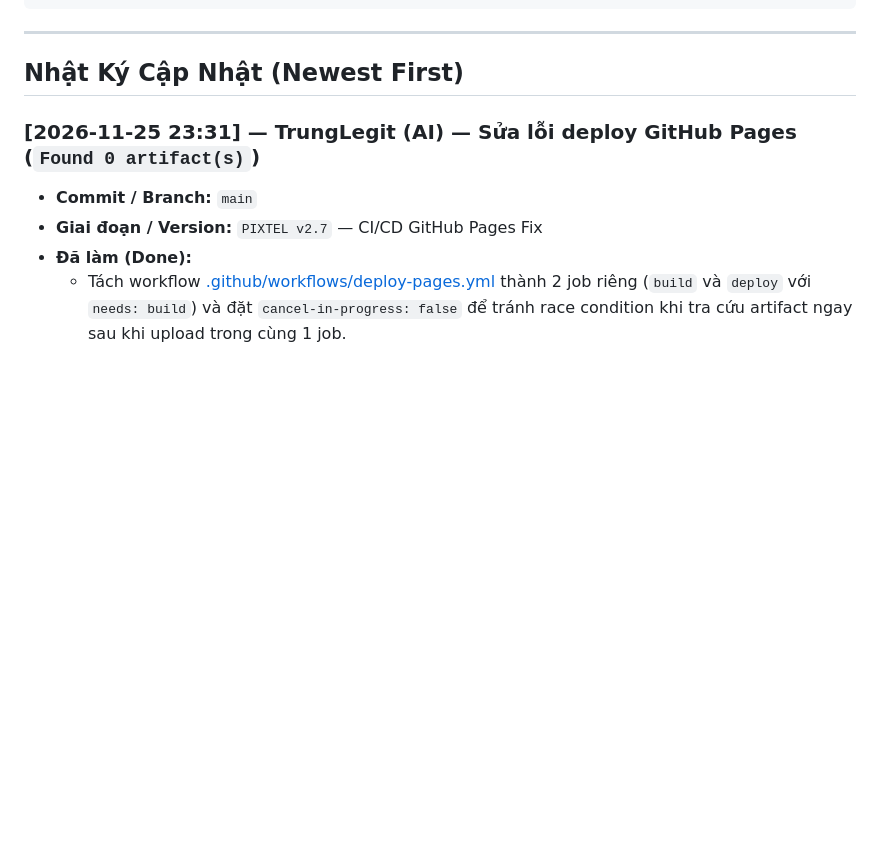
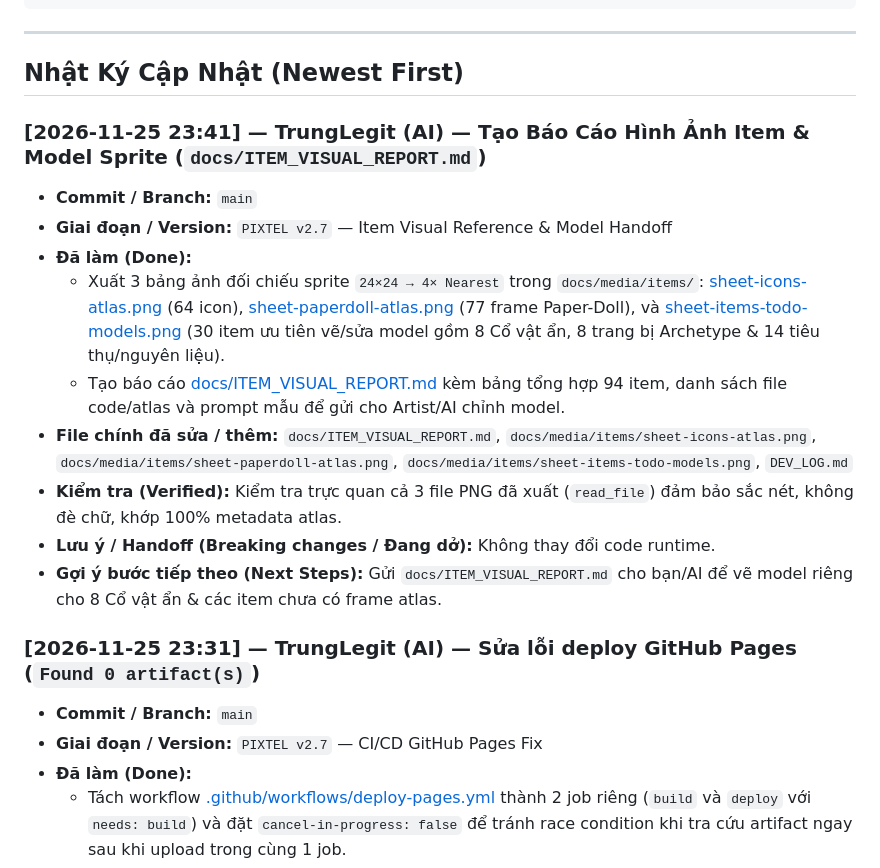
Before and after one commit to TrungLegit/PixTel, a Markdown page: DEV_LOG.md, the part around the change. Rendered like a GitHub page; blank space fills up the shorter version.

Commit message:
docs(items): add visual item & sprite atlas report for model handoff

```diff
--- a/DEV_LOG.md
+++ b/DEV_LOG.md
@@ -39,6 +39,17 @@
 ---
 
 ## Nhật Ký Cập Nhật (Newest First)
+
+### [2026-11-25 23:41] — TrungLegit (AI) — Tạo Báo Cáo Hình Ảnh Item & Model Sprite (`docs/ITEM_VISUAL_REPORT.md`)
+- **Commit / Branch:** `main`
+- **Giai đoạn / Version:** `PIXTEL v2.7` — Item Visual Reference & Model Handoff
+- **Đã làm (Done):**
+  - Xuất 3 bảng ảnh đối chiếu sprite `24×24 → 4× Nearest` trong `docs/media/items/`: [sheet-icons-atlas.png](docs/media/items/sheet-icons-atlas.png) (64 icon), [sheet-paperdoll-atlas.png](docs/media/items/sheet-paperdoll-atlas.png) (77 frame Paper-Doll), và [sheet-items-todo-models.png](docs/media/items/sheet-items-todo-models.png) (30 item ưu tiên vẽ/sửa model gồm 8 Cổ vật ẩn, 8 trang bị Archetype & 14 tiêu thụ/nguyên liệu).
+  - Tạo báo cáo [docs/ITEM_VISUAL_REPORT.md](docs/ITEM_VISUAL_REPORT.md) kèm bảng tổng hợp 94 item, danh sách file code/atlas và prompt mẫu để gửi cho Artist/AI chỉnh model.
+- **File chính đã sửa / thêm:** `docs/ITEM_VISUAL_REPORT.md`, `docs/media/items/sheet-icons-atlas.png`, `docs/media/items/sheet-paperdoll-atlas.png`, `docs/media/items/sheet-items-todo-models.png`, `DEV_LOG.md`
+- **Kiểm tra (Verified):** Kiểm tra trực quan cả 3 file PNG đã xuất (`read_file`) đảm bảo sắc nét, không đè chữ, khớp 100% metadata atlas.
+- **Lưu ý / Handoff (Breaking changes / Đang dở):** Không thay đổi code runtime.
+- **Gợi ý bước tiếp theo (Next Steps):** Gửi `docs/ITEM_VISUAL_REPORT.md` cho bạn/AI để vẽ model riêng cho 8 Cổ vật ẩn & các item chưa có frame atlas.
 
 ### [2026-11-25 23:31] — TrungLegit (AI) — Sửa lỗi deploy GitHub Pages (`Found 0 artifact(s)`)
 - **Commit / Branch:** `main`
```
Also changed, not shown: .brain/INDEX.md (+4 -4 lines), docs/ITEM_VISUAL_REPORT.md (added, +94 -0 lines), docs/media/items/sheet-icons-atlas.png (added), docs/media/items/sheet-items-todo-models.png (added), docs/media/items/sheet-paperdoll-atlas.png (added), 2 other files.
